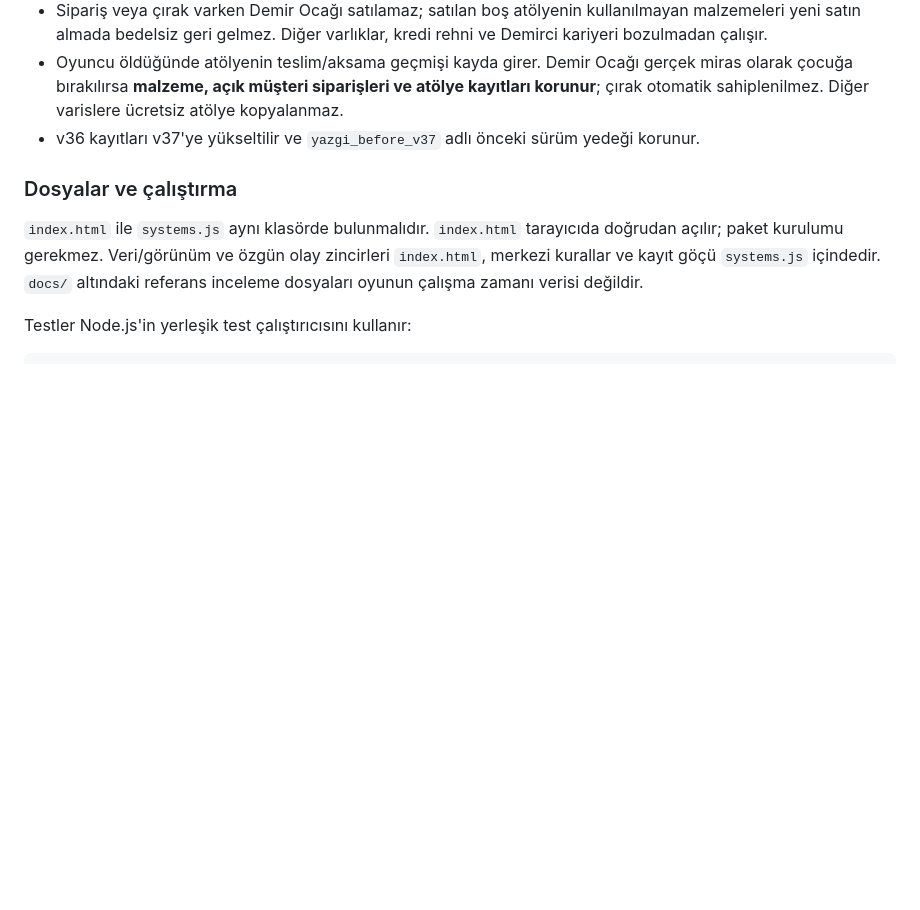
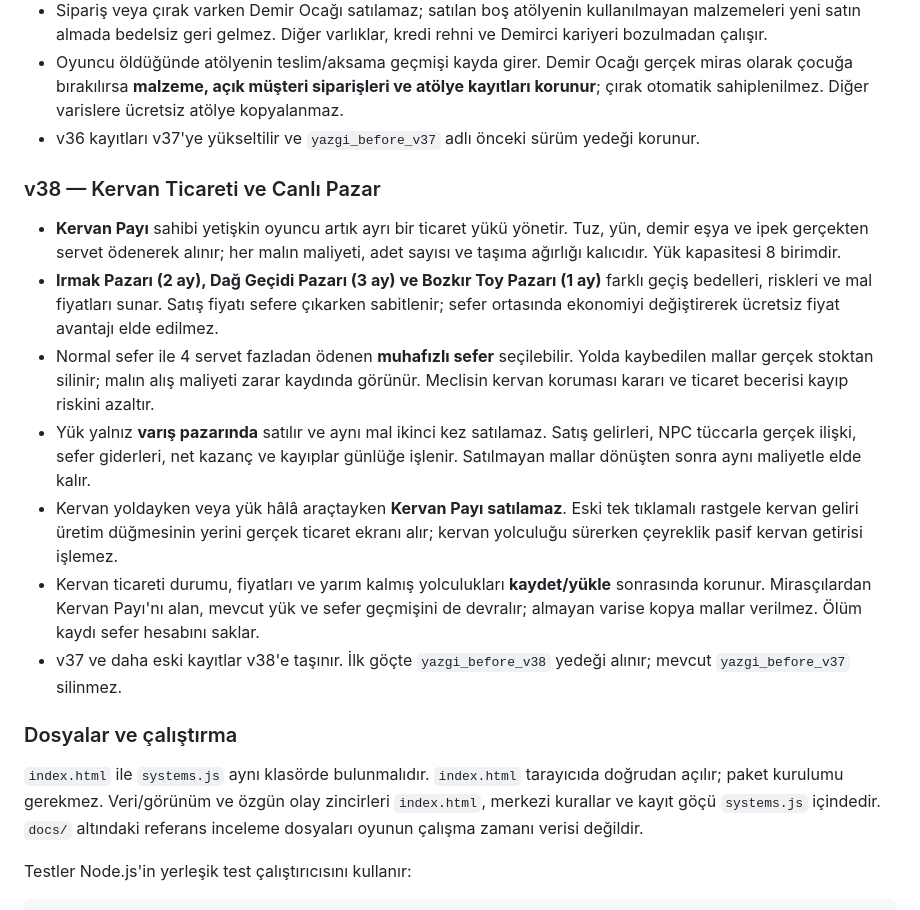
Before and after one commit to furkhans4o4-create/YAZGI, a Markdown page: README.md, the part around the change. Rendered like a GitHub page; blank space fills up the shorter version.

Commit message:
docs: describe v38 caravan trade rules and save migration

```diff
--- a/README.md
+++ b/README.md
@@ -251,6 +251,16 @@ Bu repo artık YAZGI'nın ana deposudur.
 - Oyuncu öldüğünde atölyenin teslim/aksama geçmişi kayda girer. Demir Ocağı gerçek miras olarak çocuğa bırakılırsa **malzeme, açık müşteri siparişleri ve atölye kayıtları korunur**; çırak otomatik sahiplenilmez. Diğer varislere ücretsiz atölye kopyalanmaz.
 - v36 kayıtları v37'ye yükseltilir ve `yazgi_before_v37` adlı önceki sürüm yedeği korunur.
 
+### v38 — Kervan Ticareti ve Canlı Pazar
+
+- **Kervan Payı** sahibi yetişkin oyuncu artık ayrı bir ticaret yükü yönetir. Tuz, yün, demir eşya ve ipek gerçekten servet ödenerek alınır; her malın maliyeti, adet sayısı ve taşıma ağırlığı kalıcıdır. Yük kapasitesi 8 birimdir.
+- **Irmak Pazarı (2 ay), Dağ Geçidi Pazarı (3 ay) ve Bozkır Toy Pazarı (1 ay)** farklı geçiş bedelleri, riskleri ve mal fiyatları sunar. Satış fiyatı sefere çıkarken sabitlenir; sefer ortasında ekonomiyi değiştirerek ücretsiz fiyat avantajı elde edilmez.
+- Normal sefer ile 4 servet fazladan ödenen **muhafızlı sefer** seçilebilir. Yolda kaybedilen mallar gerçek stoktan silinir; malın alış maliyeti zarar kaydında görünür. Meclisin kervan koruması kararı ve ticaret becerisi kayıp riskini azaltır.
+- Yük yalnız **varış pazarında** satılır ve aynı mal ikinci kez satılamaz. Satış gelirleri, NPC tüccarla gerçek ilişki, sefer giderleri, net kazanç ve kayıplar günlüğe işlenir. Satılmayan mallar dönüşten sonra aynı maliyetle elde kalır.
+- Kervan yoldayken veya yük hâlâ araçtayken **Kervan Payı satılamaz**. Eski tek tıklamalı rastgele kervan geliri üretim düğmesinin yerini gerçek ticaret ekranı alır; kervan yolculuğu sürerken çeyreklik pasif kervan getirisi işlemez.
+- Kervan ticareti durumu, fiyatları ve yarım kalmış yolculukları **kaydet/yükle** sonrasında korunur. Mirasçılardan Kervan Payı'nı alan, mevcut yük ve sefer geçmişini de devralır; almayan varise kopya mallar verilmez. Ölüm kaydı sefer hesabını saklar.
+- v37 ve daha eski kayıtlar v38'e taşınır. İlk göçte `yazgi_before_v38` yedeği alınır; mevcut `yazgi_before_v37` silinmez.
+
 ### Dosyalar ve çalıştırma
 
 `index.html` ile `systems.js` aynı klasörde bulunmalıdır. `index.html` tarayıcıda doğrudan açılır; paket kurulumu gerekmez. Veri/görünüm ve özgün olay zincirleri `index.html`, merkezi kurallar ve kayıt göçü `systems.js` içindedir. `docs/` altındaki referans inceleme dosyaları oyunun çalışma zamanı verisi değildir.
```
